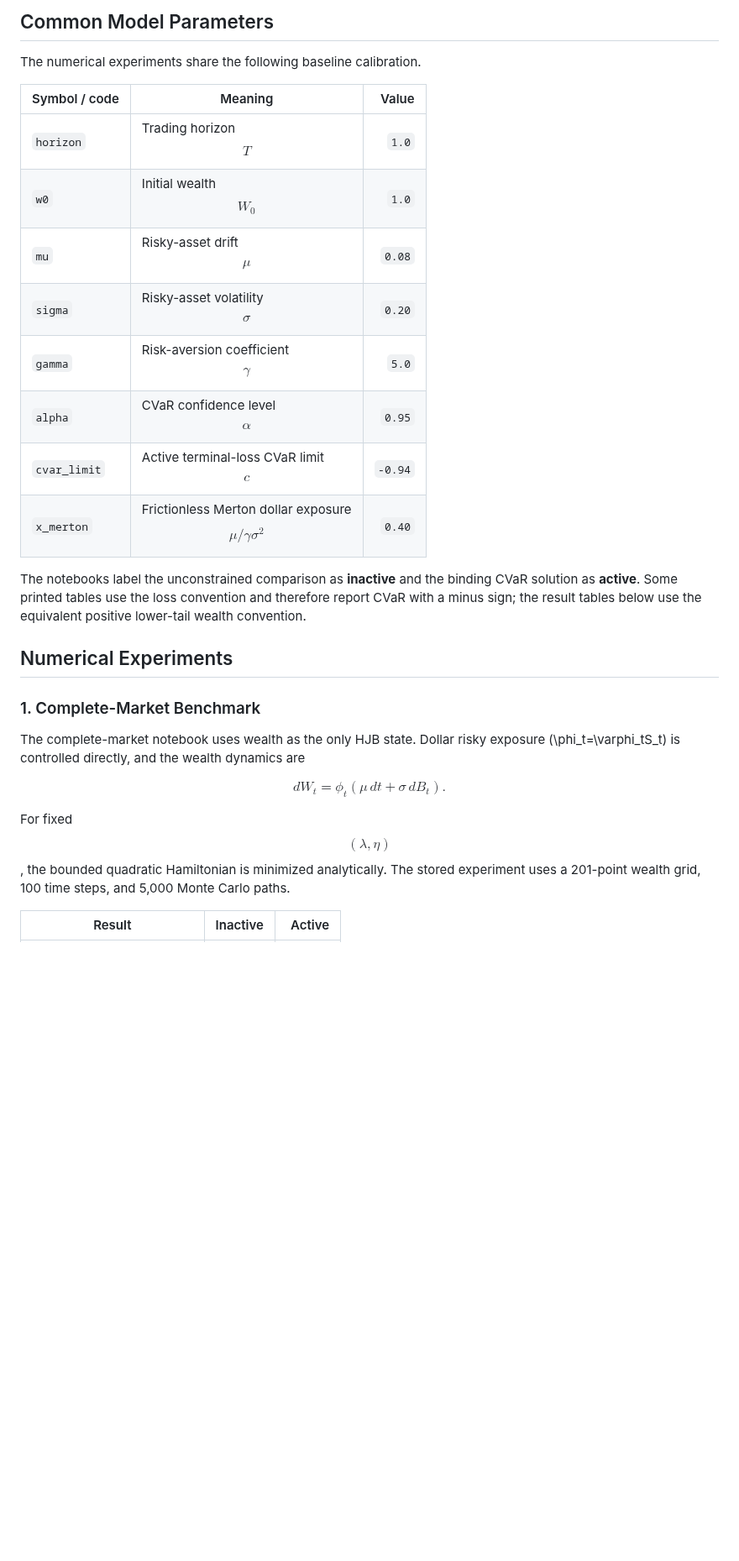
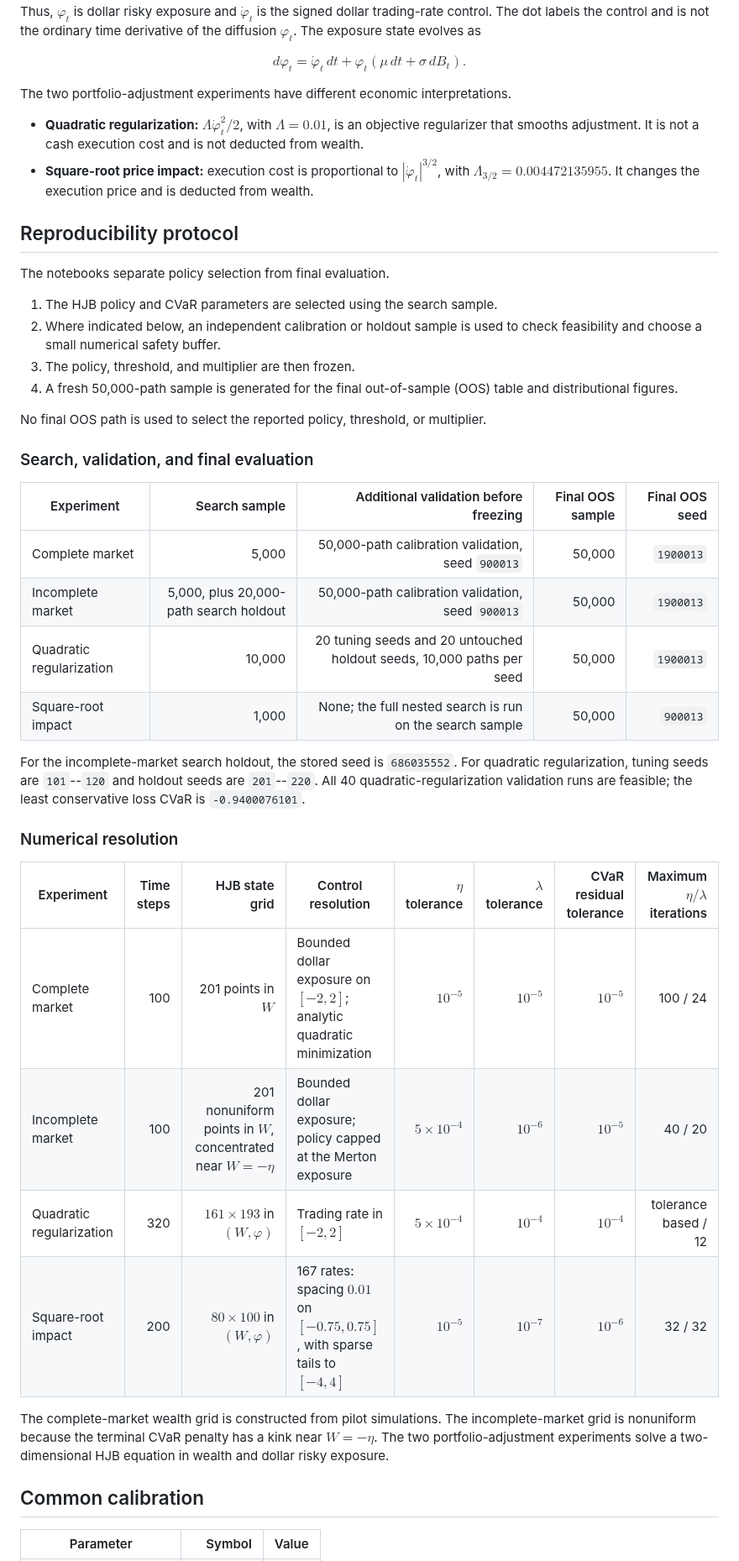
Before and after one commit to xf-shi/Dynamic-Portfolio-under-CVaR, a Markdown page: README.md, the part around one of its changes. Shown at 84% size. Rendered like a GitHub page; blank space fills up the shorter version.

```diff
--- a/README.md
+++ b/README.md
@@ -59,31 +96,58 @@ When the CVaR constraint is inactive, the computed strategy recovers the Merton
-## Common Model Parameters
-
-The numerical experiments share the following baseline calibration.
-
-| Symbol / code | Meaning | Value |
-|---|---|---:|
-| `horizon` | Trading horizon $$T$$ | `1.0` |
-| `w0` | Initial wealth $$W_0$$ | `1.0` |
-| `mu` | Risky-asset drift $$\mu$$ | `0.08` |
-| `sigma` | Risky-asset volatility $$\sigma$$ | `0.20` |
-| `gamma` | Risk-aversion coefficient $$\gamma$$ | `5.0` |
-| `alpha` | CVaR confidence level $$\alpha$$ | `0.95` |
-| `cvar_limit` | Active terminal-loss CVaR limit $$c$$ | `-0.94` |
-| `x_merton` | Frictionless Merton dollar exposure $$\mu/\gamma\sigma^2$$ | `0.40` |
-
-The notebooks label the unconstrained comparison as **inactive** and the binding CVaR solution as **active**. Some printed tables use the loss convention and therefore report CVaR with a minus sign; the result tables below use the equivalent positive lower-tail wealth convention.
-
-## Numerical Experiments
-
-### 1. Complete-Market Benchmark
-
-The complete-market notebook uses wealth as the only HJB state. Dollar risky exposure \(\phi_t=\varphi_tS_t\) is controlled directly, and the wealth dynamics are
+Thus, $\varphi_t$ is dollar risky exposure and $\dot\varphi_t$ is the signed dollar trading-rate control.
+The dot labels the control and is not the ordinary time derivative of the diffusion $\varphi_t$.
+The exposure state evolves as
 
 $$
-dW_t = \phi_t(\mu\,dt+\sigma\,dB_t).
+d\varphi_t
+=\dot\varphi_t\,dt
++\varphi_t(\mu\,dt+\sigma\,dB_t).
 $$
 
-For fixed $$(\lambda,\eta)$$, the bounded quadratic Hamiltonian is minimized analytically. The stored experiment uses a 201-point wealth grid, 100 time steps, and 5,000 Monte Carlo paths.
+The two portfolio-adjustment experiments have different economic interpretations.
 
-| Result | Inactive | Active |
+- **Quadratic regularization:** $\Lambda\dot\varphi_t^2/2$, with $\Lambda=0.01$, is an objective regularizer that smooths adjustment.
+  It is not a cash execution cost and is not deducted from wealth.
+- **Square-root price impact:** execution cost is proportional to $|\dot\varphi_t|^{3/2}$, with $\Lambda_{3/2}=0.004472135955$.
+  It changes the execution price and is deducted from wealth.
+
+## Reproducibility protocol
+
+The notebooks separate policy selection from final evaluation.
+
+1. The HJB policy and CVaR parameters are selected using the search sample.
+2. Where indicated below, an independent calibration or holdout sample is used to check feasibility and choose a small numerical safety buffer.
+3. The policy, threshold, and multiplier are then frozen.
+4. A fresh 50,000-path sample is generated for the final out-of-sample (OOS) table and distributional figures.
+
+No final OOS path is used to select the reported policy, threshold, or multiplier.
+
+### Search, validation, and final evaluation
+
+| Experiment | Search sample | Additional validation before freezing | Final OOS sample | Final OOS seed |
+|---|---:|---:|---:|---:|
+| Complete market | 5,000 | 50,000-path calibration validation, seed `900013` | 50,000 | `1900013` |
+| Incomplete market | 5,000, plus 20,000-path search holdout | 50,000-path calibration validation, seed `900013` | 50,000 | `1900013` |
+| Quadratic regularization | 10,000 | 20 tuning seeds and 20 untouched holdout seeds, 10,000 paths per seed | 50,000 | `1900013` |
+| Square-root impact | 1,000 | None; the full nested search is run on the search sample | 50,000 | `900013` |
+
+For the incomplete-market search holdout, the stored seed is `686035552`.
+For quadratic regularization, tuning seeds are `101`--`120` and holdout seeds are `201`--`220`.
+All 40 quadratic-regularization validation runs are feasible; the least conservative loss CVaR is `-0.9400076101`.
+
+### Numerical resolution
+
+| Experiment | Time steps | HJB state grid | Control resolution | $\eta$ tolerance | $\lambda$ tolerance | CVaR residual tolerance | Maximum $\eta/\lambda$ iterations |
+|---|---:|---:|---|---:|---:|---:|---:|
+| Complete market | 100 | 201 points in $W$ | Bounded dollar exposure on $[-2,2]$; analytic quadratic minimization | $10^{-5}$ | $10^{-5}$ | $10^{-5}$ | 100 / 24 |
+| Incomplete market | 100 | 201 nonuniform points in $W$, concentrated near $W=-\eta$ | Bounded dollar exposure; policy capped at the Merton exposure | $5\times10^{-4}$ | $10^{-6}$ | $10^{-5}$ | 40 / 20 |
+| Quadratic regularization | 320 | $161\times193$ in $(W,\varphi)$ | Trading rate in $[-2,2]$ | $5\times10^{-4}$ | $10^{-4}$ | $10^{-4}$ | tolerance based / 12 |
+| Square-root impact | 200 | $80\times100$ in $(W,\varphi)$ | 167 rates: spacing $0.01$ on $[-0.75,0.75]$, with sparse tails to $[-4,4]$ | $10^{-5}$ | $10^{-7}$ | $10^{-6}$ | 32 / 32 |
+
+The complete-market wealth grid is constructed from pilot simulations.
+The incomplete-market grid is nonuniform because the terminal CVaR penalty has a kink near $W=-\eta$.
+The two portfolio-adjustment experiments solve a two-dimensional HJB equation in wealth and dollar risky exposure.
+
+## Common calibration
+
+| Parameter | Symbol | Value |
 |---|---:|---:|
```
Also changed, not shown: other parts of README.md (+157 -135 lines).
